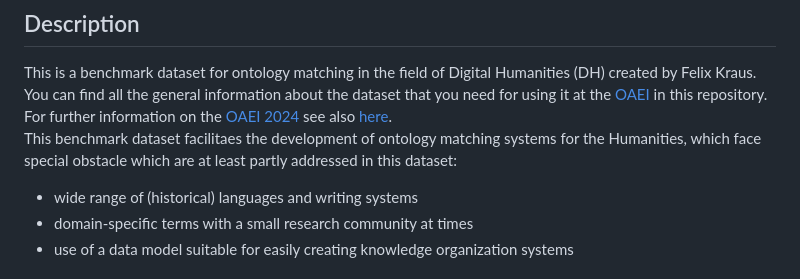
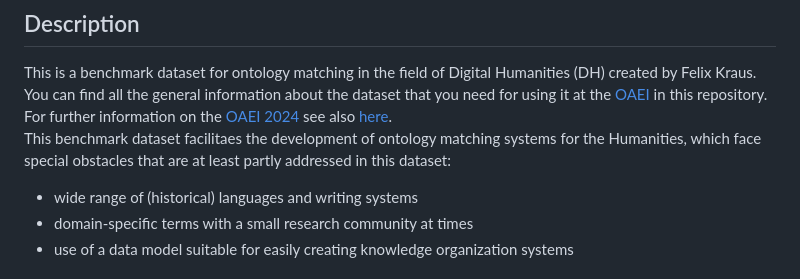
Before and after one commit to FelixFrizzy/DH-benchmark, a Markdown page: README.md, the part around the change. Rendered like a GitHub page.

Commit message:
Update readme
- remove grammar issue

```diff
--- a/README.md
+++ b/README.md
@@ -4,7 +4,7 @@
 
 This is a benchmark dataset for ontology matching in the field of Digital Humanities (DH) created by Felix Kraus. You can find all the general information about the dataset that you need for using it at the [OAEI](https://oaei.ontologymatching.org/) in this repository.
 For further information on the [OAEI 2024](http://oaei.ontologymatching.org/2024/) see also [here](https://oaei.ontologymatching.org/2024/digitalhumanities/index.html).
-This benchmark dataset facilitaes the development of ontology matching systems for the Humanities, which face special obstacle which are at least partly addressed in this dataset:
+This benchmark dataset facilitaes the development of ontology matching systems for the Humanities, which face special obstacles that are at least partly addressed in this dataset:
 
 - wide range of (historical) languages and writing systems
 - domain-specific terms with a small research community at times
```
